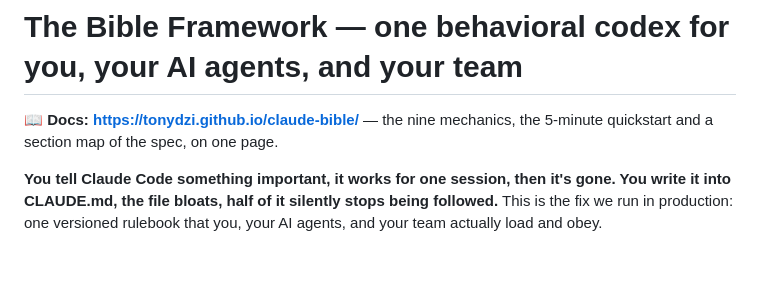
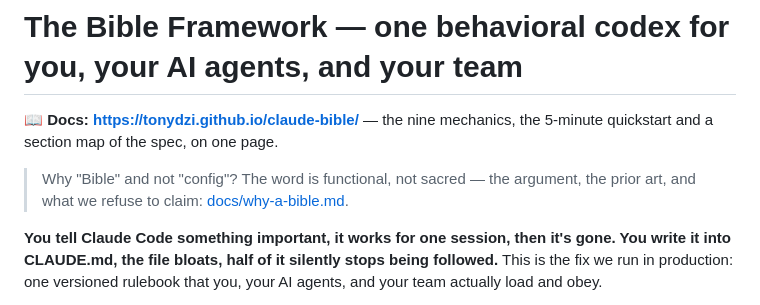
Before and after one commit to Palo-Alto-AI-Research-Lab/claude-bible, a Markdown page: README.md, the part around the change. Drawn GitHub-style; blank space fills up the shorter version.

```diff
--- a/README.md
+++ b/README.md
@@ -1,6 +1,8 @@
 # The Bible Framework — one behavioral codex for you, your AI agents, and your team
 
 📖 **Docs: <https://tonydzi.github.io/claude-bible/>** — the nine mechanics, the 5-minute quickstart and a section map of the spec, on one page.
+
+> Why "Bible" and not "config"? The word is functional, not sacred — the argument, the prior art, and what we refuse to claim: [docs/why-a-bible.md](docs/why-a-bible.md).
 
 **You tell Claude Code something important, it works for one session, then it's gone. You write it into CLAUDE.md, the file bloats, half of it silently stops being followed.** This is the fix we run in production: one versioned rulebook that you, your AI agents, and your team actually load and obey.
 
```
Also changed, not shown: docs/why-a-bible.md (added, +46 -0 lines).
